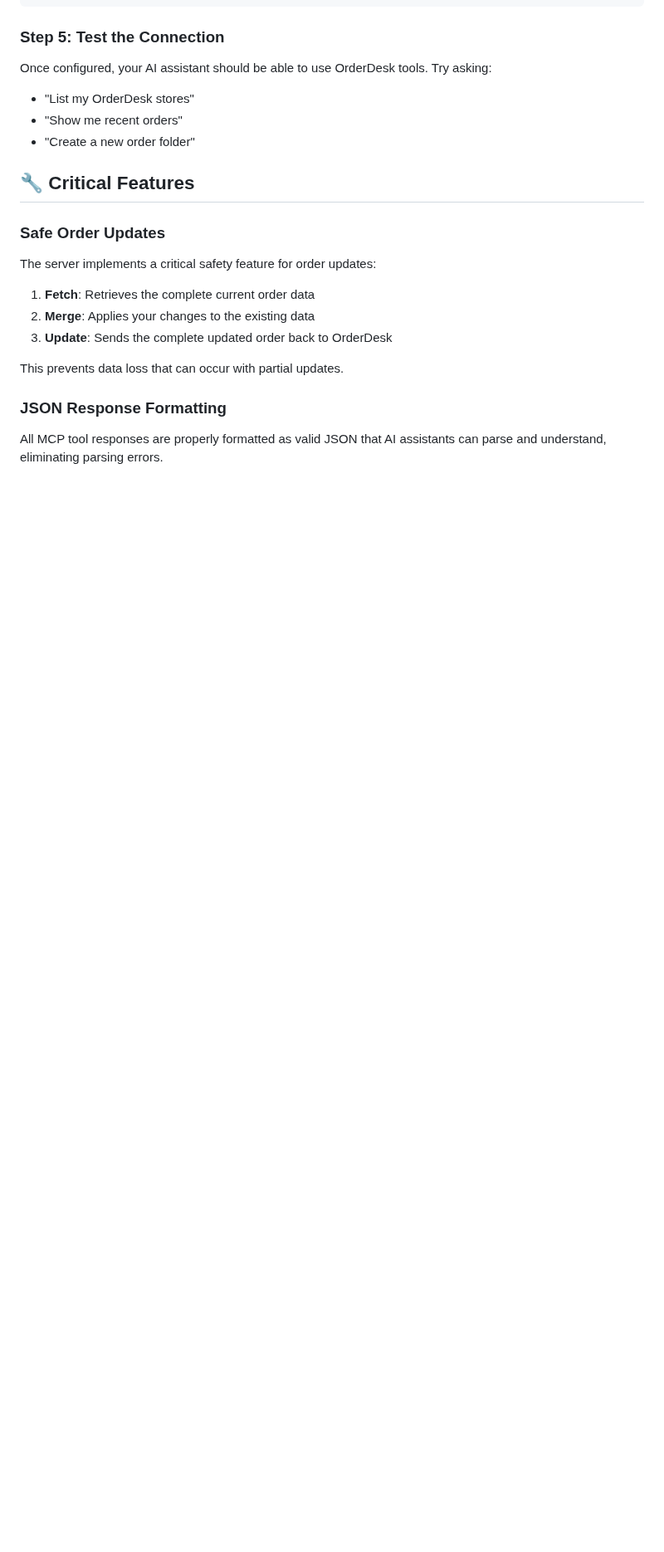
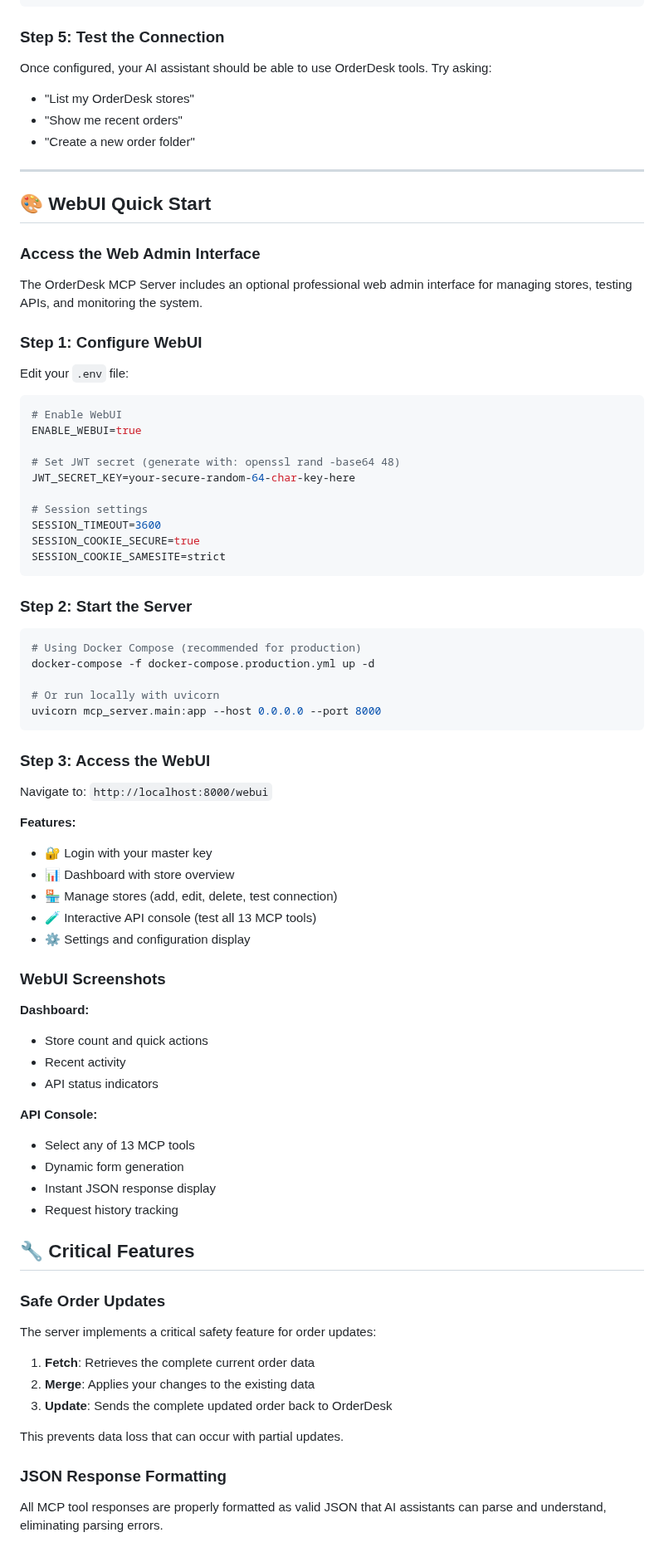
Before and after one commit to ebabcock80/orderdesk-mcp, a Markdown page: README.md, the part around one of its changes. Shown at 83% size. Drawn GitHub-style; blank space fills up the shorter version.

````diff
--- a/README.md
+++ b/README.md
@@ -178,6 +179,64 @@ Once configured, your AI assistant should be able to use OrderDesk tools. Try as
 - "Show me recent orders"
 - "Create a new order folder"
 
+---
+
+## 🎨 WebUI Quick Start
+
+### Access the Web Admin Interface
+
+The OrderDesk MCP Server includes an optional professional web admin interface for managing stores, testing APIs, and monitoring the system.
+
+### Step 1: Configure WebUI
+
+Edit your `.env` file:
+```bash
+# Enable WebUI
+ENABLE_WEBUI=true
+
+# Set JWT secret (generate with: openssl rand -base64 48)
+JWT_SECRET_KEY=your-secure-random-64-char-key-here
+
+# Session settings
+SESSION_TIMEOUT=3600
+SESSION_COOKIE_SECURE=true
+SESSION_COOKIE_SAMESITE=strict
+```
+
+### Step 2: Start the Server
+
+```bash
+# Using Docker Compose (recommended for production)
+docker-compose -f docker-compose.production.yml up -d
+
+# Or run locally with uvicorn
+uvicorn mcp_server.main:app --host 0.0.0.0 --port 8000
+```
+
+### Step 3: Access the WebUI
+
+Navigate to: `http://localhost:8000/webui`
+
+**Features:**
+- 🔐 Login with your master key
+- 📊 Dashboard with store overview
+- 🏪 Manage stores (add, edit, delete, test connection)
+- 🧪 Interactive API console (test all 13 MCP tools)
+- ⚙️ Settings and configuration display
+
+### WebUI Screenshots
+
+**Dashboard:**
+- Store count and quick actions
+- Recent activity
+- API status indicators
+
+**API Console:**
+- Select any of 13 MCP tools
+- Dynamic form generation
+- Instant JSON response display
+- Request history tracking
+
 ## 🔧 Critical Features
 
 ### Safe Order Updates
````
Also changed, not shown: other parts of README.md (+63 -15 lines).
